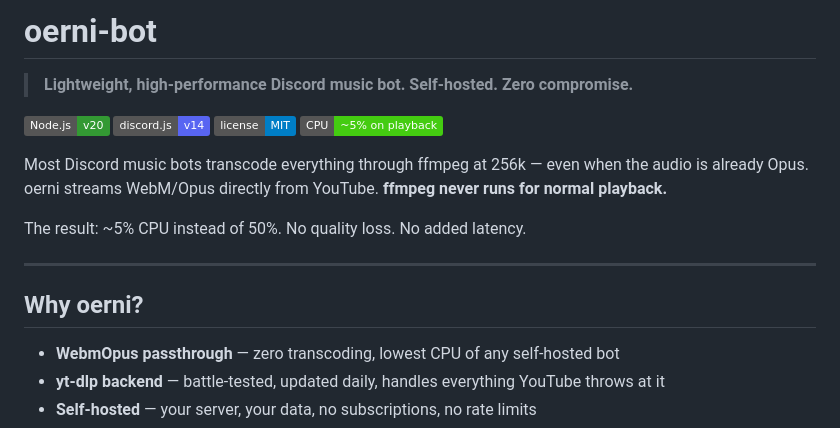
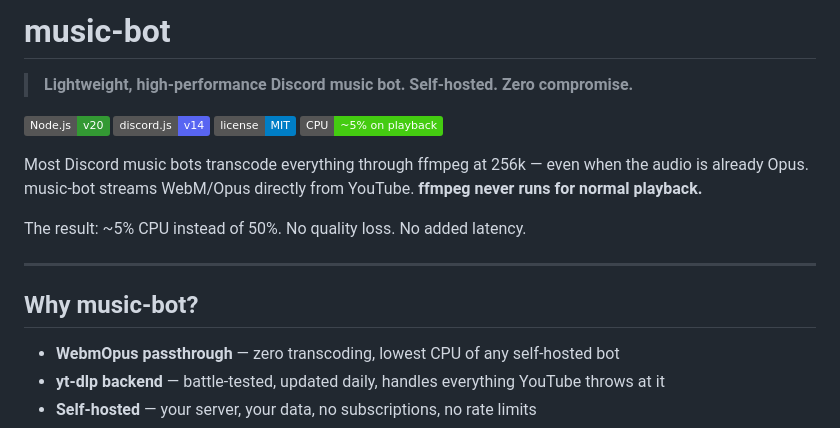
Before and after one commit to alessandro54/discord-music, a Markdown page: README.md, the part around the change. Rendered like a GitHub page; badges without logos.

Commit message:
docs: rename oerni-bot → music-bot throughout README
Co-Authored-By: Claude Sonnet 4.6 <noreply@anthropic.com>

```diff
--- a/README.md
+++ b/README.md
@@ -1,4 +1,4 @@
-# oerni-bot
+# music-bot
 
 > **Lightweight, high-performance Discord music bot. Self-hosted. Zero compromise.**
 
@@ -7,13 +7,13 @@
 ![License](https://img.shields.io/badge/license-MIT-blue)
 ![CPU](https://img.shields.io/badge/CPU-~5%25_on_playback-brightgreen)
 
-Most Discord music bots transcode everything through ffmpeg at 256k — even when the audio is already Opus. oerni streams WebM/Opus directly from YouTube. **ffmpeg never runs for normal playback.**
+Most Discord music bots transcode everything through ffmpeg at 256k — even when the audio is already Opus. music-bot streams WebM/Opus directly from YouTube. **ffmpeg never runs for normal playback.**
 
 The result: ~5% CPU instead of 50%. No quality loss. No added latency.
 
 ---
 
-## Why oerni?
+## Why music-bot?
 
 - **WebmOpus passthrough** — zero transcoding, lowest CPU of any self-hosted bot
 - **yt-dlp backend** — battle-tested, updated daily, handles everything YouTube throws at it
```
